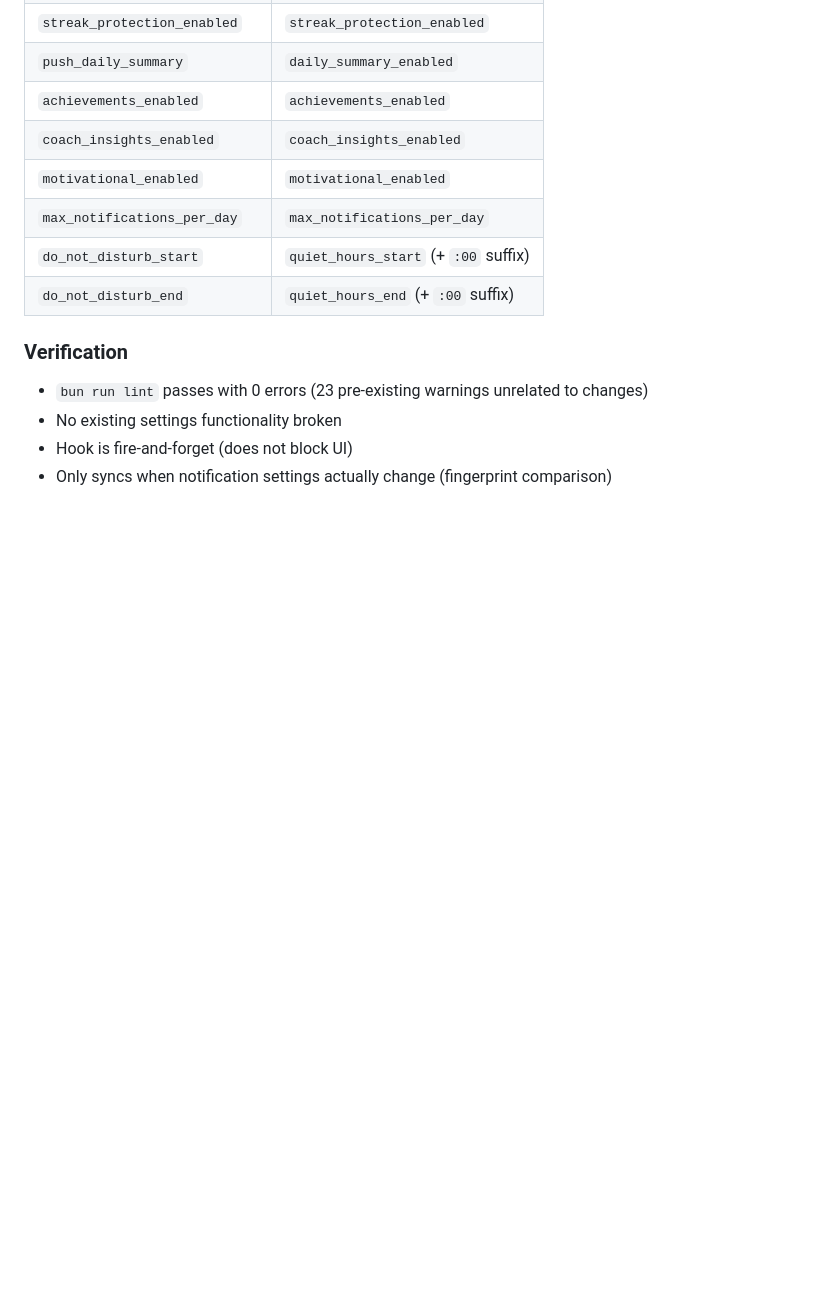
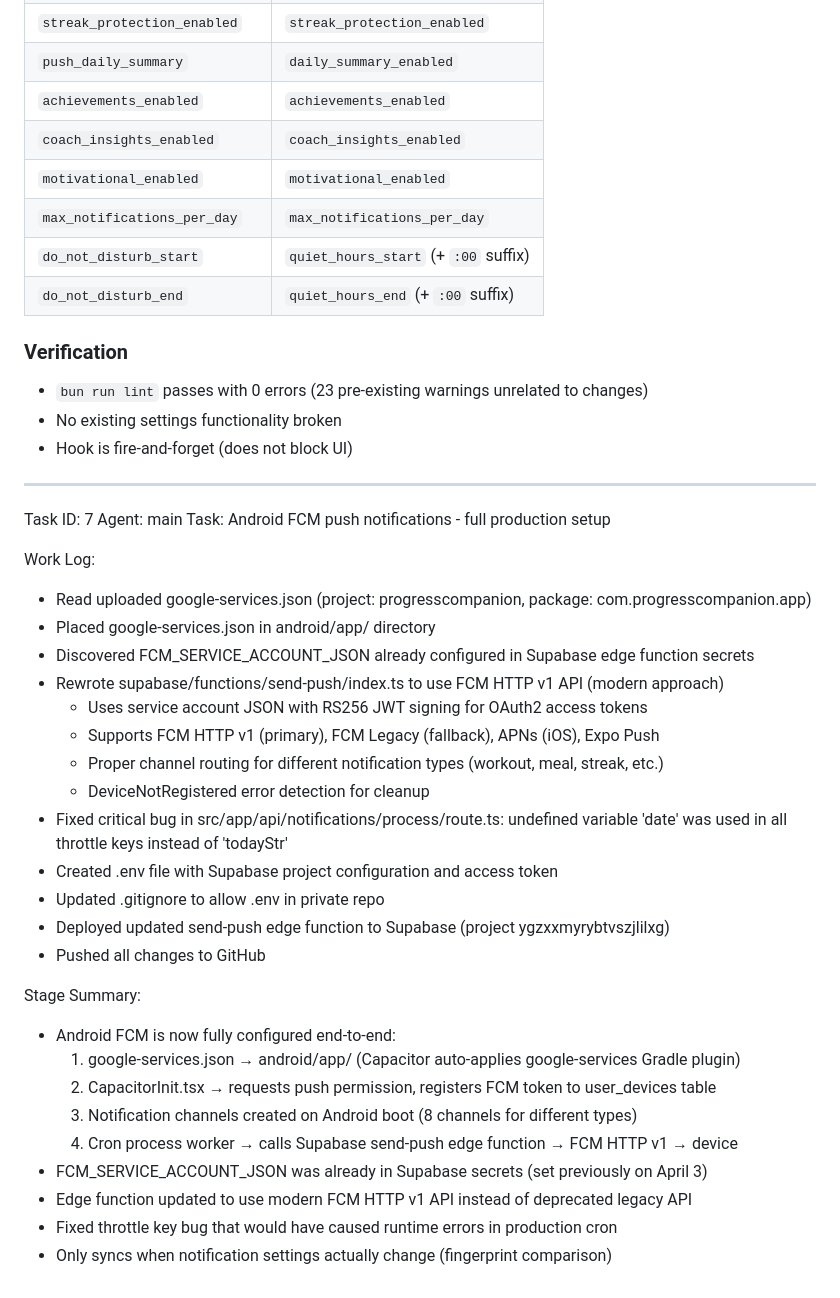
Before and after one commit to Anisbk00/p_c_latest_ver, a Markdown page: worklog.md, the part around the change. Rendered like a GitHub page; blank space fills up the shorter version.

Commit message:
885772e7-209e-4394-bff3-e1b810a1a591

```diff
--- a/worklog.md
+++ b/worklog.md
@@ -133,4 +133,34 @@ Created a `useNotificationSync` hook that bridges the gap between the Settings p
 - `bun run lint` passes with 0 errors (23 pre-existing warnings unrelated to changes)
 - No existing settings functionality broken
 - Hook is fire-and-forget (does not block UI)
+
+---
+Task ID: 7
+Agent: main
+Task: Android FCM push notifications - full production setup
+
+Work Log:
+- Read uploaded google-services.json (project: progresscompanion, package: com.progresscompanion.app)
+- Placed google-services.json in android/app/ directory
+- Discovered FCM_SERVICE_ACCOUNT_JSON already configured in Supabase edge function secrets
+- Rewrote supabase/functions/send-push/index.ts to use FCM HTTP v1 API (modern approach)
+  - Uses service account JSON with RS256 JWT signing for OAuth2 access tokens
+  - Supports FCM HTTP v1 (primary), FCM Legacy (fallback), APNs (iOS), Expo Push
+  - Proper channel routing for different notification types (workout, meal, streak, etc.)
+  - DeviceNotRegistered error detection for cleanup
+- Fixed critical bug in src/app/api/notifications/process/route.ts: undefined variable 'date' was used in all throttle keys instead of 'todayStr'
+- Created .env file with Supabase project configuration and access token
+- Updated .gitignore to allow .env in private repo
+- Deployed updated send-push edge function to Supabase (project ygzxxmyrybtvszjlilxg)
+- Pushed all changes to GitHub
+
+Stage Summary:
+- Android FCM is now fully configured end-to-end:
+  1. google-services.json → android/app/ (Capacitor auto-applies google-services Gradle plugin)
+  2. CapacitorInit.tsx → requests push permission, registers FCM token to user_devices table
+  3. Notification channels created on Android boot (8 channels for different types)
+  4. Cron process worker → calls Supabase send-push edge function → FCM HTTP v1 → device
+- FCM_SERVICE_ACCOUNT_JSON was already in Supabase secrets (set previously on April 3)
+- Edge function updated to use modern FCM HTTP v1 API instead of deprecated legacy API
+- Fixed throttle key bug that would have caused runtime errors in production cron
 - Only syncs when notification settings actually change (fingerprint comparison)
```
